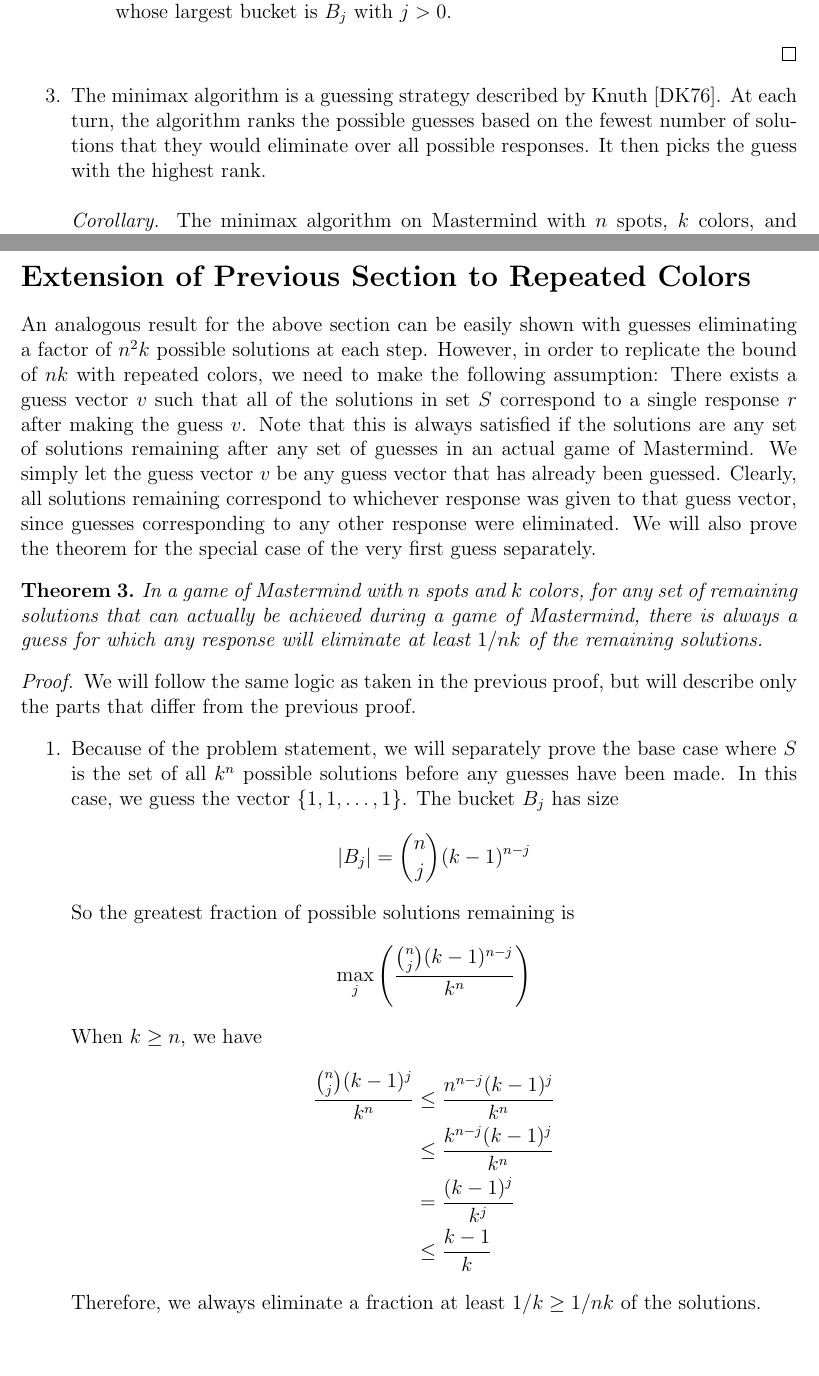
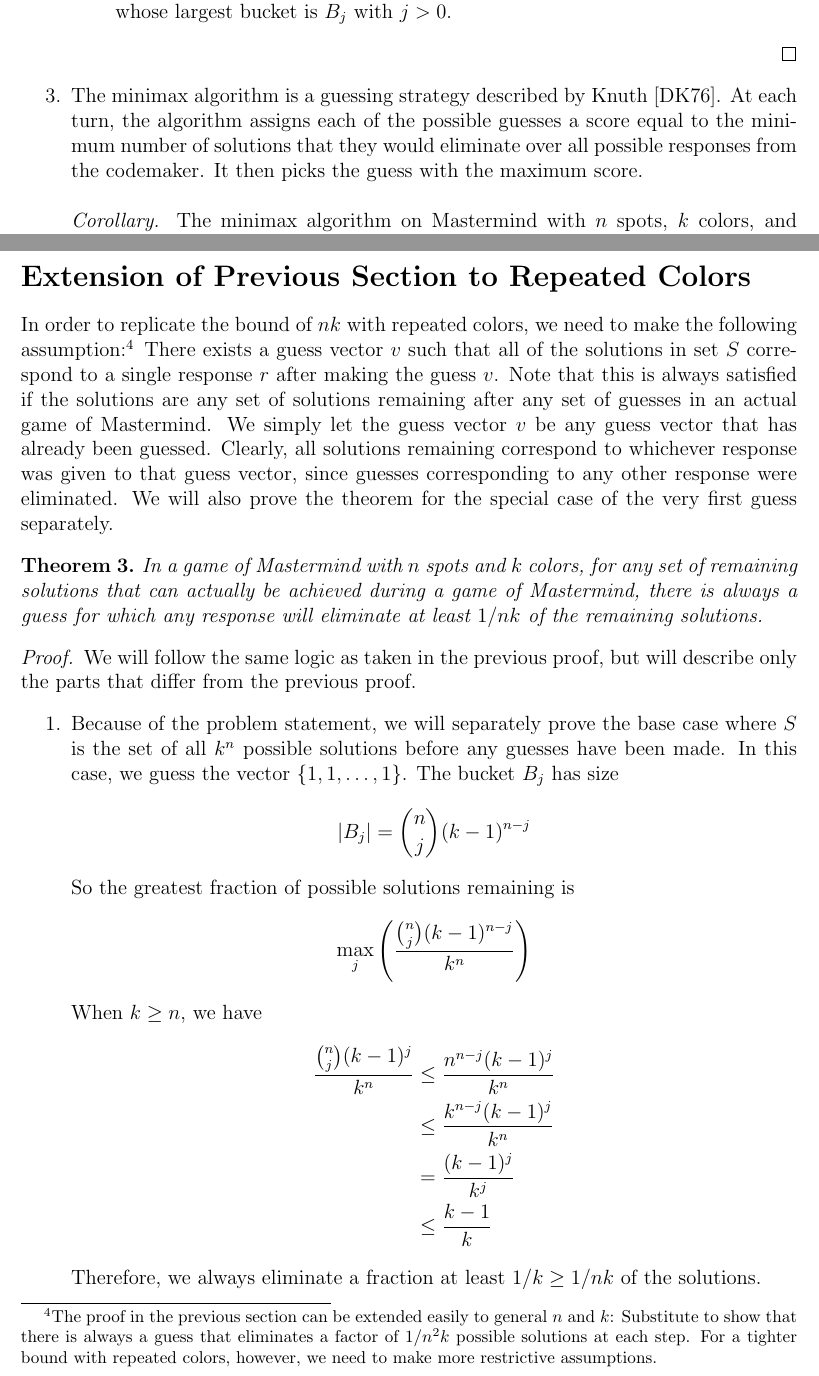
Before and after one commit to chrischute/mastermind, a LaTeX document (Mastermind No Repeats Lower Bound.tex): two parts of pages 9 and 11 of 14, joined at a grey line, cut so that both start at the same text, the shorter picture padded with empty space. Compiled offline with pdfLaTeX.

Commit message:
Edits on extension to repeated colors proof.

```diff
--- a/Mastermind No Repeats Lower Bound.tex
+++ b/Mastermind No Repeats Lower Bound.tex
@@ -448,11 +448,11 @@
 			guess whose largest bucket is $B_j$ with $j>0$.
 			\end{enumerate}
 		\end{proof}
-	\item The minimax algorithm is a guessing strategy described by
-	Knuth [DK76].
-	At each turn, the algorithm ranks the possible guesses based on the fewest
-	number of solutions that they would eliminate over all possible responses. It
-	then picks the guess with the highest rank.\\\\
+	\item The minimax algorithm is a guessing strategy described by Knuth [DK76].
+	At each turn, the algorithm assigns each of the possible guesses a score equal
+	to the minimum number of solutions that they would eliminate over all
+	possible responses from the codemaker. It then picks the guess with the maximum
+	score.\\\\
 	\textit{Corollary.} The minimax algorithm on Mastermind with $n$ spots, $k$
 	colors, and no repeats takes at most
 		\begin{equation*}
@@ -488,9 +488,11 @@
 
 \clearpage
 \section*{Extension of Previous Section to Repeated Colors}
-	An analogous result for the above section can be easily shown with guesses
-	eliminating a factor of $n^2k$ possible solutions at each step. However, in order to
-	replicate the bound of $nk$ with repeated colors, we need to make the following assumption:
+	In order to replicate the bound of $nk$ with repeated colors, we need to make the
+	following assumption:\footnote{The proof in the previous section can be extended
+	easily to general $n$ and $k$: Substitute to show that there is always a guess that
+	eliminates a factor of $1/n^2k$ possible solutions at each step. For a tighter
+	bound with repeated colors, however, we need to make more restrictive assumptions.}
 	There exists a guess vector $v$ such that all of the solutions in set $S$
 	correspond to a single response $r$ after making the guess $v$. Note that this
 	is always satisfied if the solutions are any set of solutions remaining after
```
Also changed, not shown: Mastermind No Repeats Lower Bound.pdf, Mastermind No Repeats Lower Bound.tex (17 more changed lines), 2 other files.
